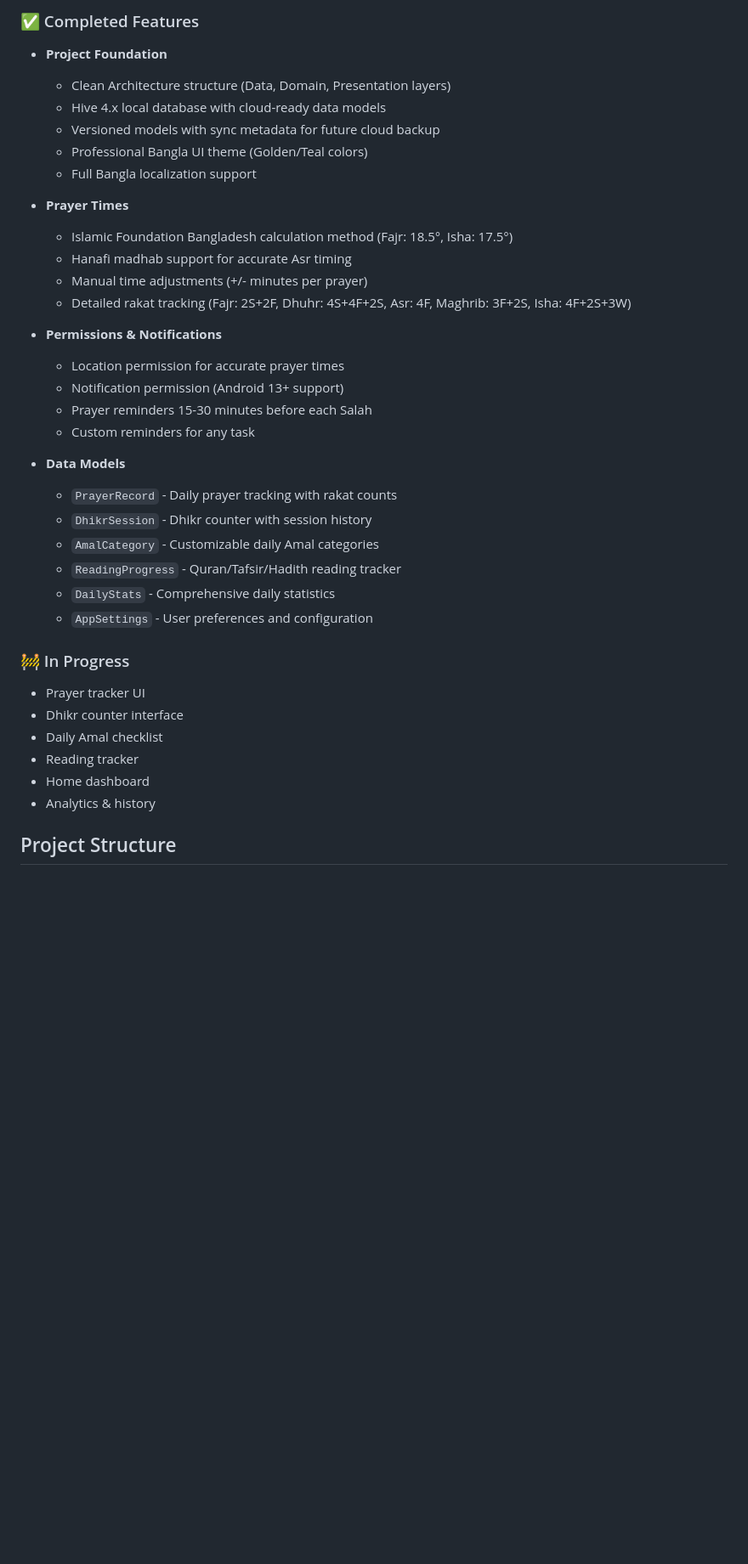
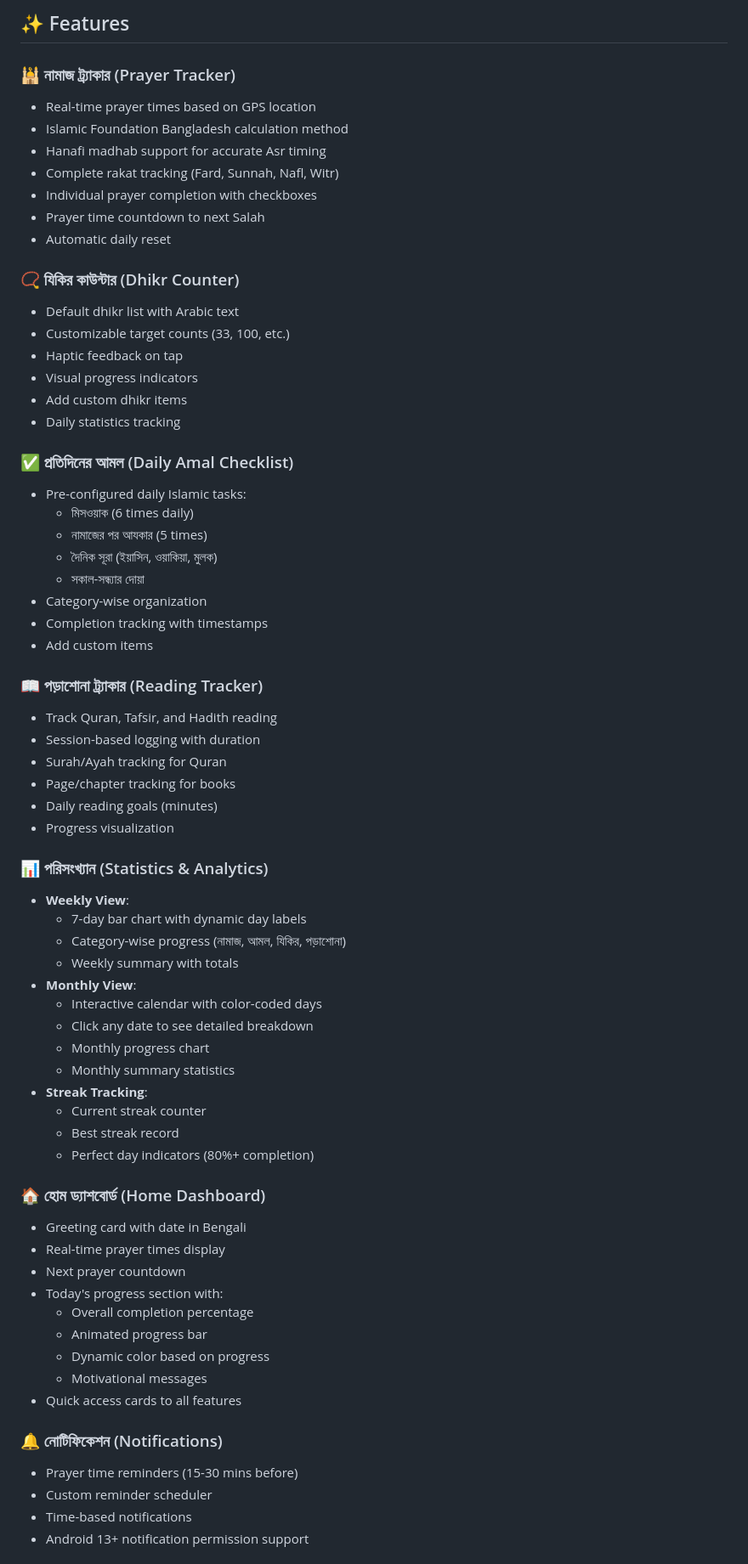
Before and after one commit to Arvi-Saleque/Islamic-Amal-Tracker, a Markdown page: README.md, the part around one of its changes. Shown at 85% size. Drawn GitHub-style; blank space fills up the shorter version.

```diff
--- a/README.md
+++ b/README.md
@@ -8,38 +10,70 @@ A comprehensive Flutter application for tracking Islamic daily practices (Amal)
 
-### ✅ Completed Features
-- **Project Foundation**
-  - Clean Architecture structure (Data, Domain, Presentation layers)
-  - Hive 4.x local database with cloud-ready data models
-  - Versioned models with sync metadata for future cloud backup
-  - Professional Bangla UI theme (Golden/Teal colors)
-  - Full Bangla localization support
+## ✨ Features
 
-- **Prayer Times**
-  - Islamic Foundation Bangladesh calculation method (Fajr: 18.5°, Isha: 17.5°)
-  - Hanafi madhab support for accurate Asr timing
-  - Manual time adjustments (+/- minutes per prayer)
-  - Detailed rakat tracking (Fajr: 2S+2F, Dhuhr: 4S+4F+2S, Asr: 4F, Maghrib: 3F+2S, Isha: 4F+2S+3W)
+### 🕌 নামাজ ট্র্যাকার (Prayer Tracker)
+- Real-time prayer times based on GPS location
+- Islamic Foundation Bangladesh calculation method
+- Hanafi madhab support for accurate Asr timing
+- Complete rakat tracking (Fard, Sunnah, Nafl, Witr)
+- Individual prayer completion with checkboxes
+- Prayer time countdown to next Salah
+- Automatic daily reset
 
-- **Permissions & Notifications**
-  - Location permission for accurate prayer times
-  - Notification permission (Android 13+ support)
-  - Prayer reminders 15-30 minutes before each Salah
-  - Custom reminders for any task
+### 📿 যিকির কাউন্টার (Dhikr Counter)
+- Default dhikr list with Arabic text
+- Customizable target counts (33, 100, etc.)
+- Haptic feedback on tap
+- Visual progress indicators
+- Add custom dhikr items
+- Daily statistics tracking
 
-- **Data Models**
-  - `PrayerRecord` - Daily prayer tracking with rakat counts
-  - `DhikrSession` - Dhikr counter with session history
-  - `AmalCategory` - Customizable daily Amal categories
-  - `ReadingProgress` - Quran/Tafsir/Hadith reading tracker
-  - `DailyStats` - Comprehensive daily statistics
-  - `AppSettings` - User preferences and configuration
+### ✅ প্রতিদিনের আমল (Daily Amal Checklist)
+- Pre-configured daily Islamic tasks:
+  - মিসওয়াক (6 times daily)
+  - নামাজের পর আযকার (5 times)
+  - দৈনিক সূরা (ইয়াসিন, ওয়াকিয়া, মুলক)
+  - সকাল-সন্ধ্যার দোয়া
+- Category-wise organization
+- Completion tracking with timestamps
+- Add custom items
 
-### 🚧 In Progress
-- Prayer tracker UI
-- Dhikr counter interface
-- Daily Amal checklist
-- Reading tracker
-- Home dashboard
-- Analytics & history
+### 📖 পড়াশোনা ট্র্যাকার (Reading Tracker)
+- Track Quran, Tafsir, and Hadith reading
+- Session-based logging with duration
+- Surah/Ayah tracking for Quran
+- Page/chapter tracking for books
+- Daily reading goals (minutes)
+- Progress visualization
 
-## Project Structure
+### 📊 পরিসংখ্যান (Statistics & Analytics)
+- **Weekly View**:
+  - 7-day bar chart with dynamic day labels
+  - Category-wise progress (নামাজ, আমল, যিকির, পড়াশোনা)
+  - Weekly summary with totals
+- **Monthly View**:
+  - Interactive calendar with color-coded days
+  - Click any date to see detailed breakdown
+  - Monthly progress chart
+  - Monthly summary statistics
+- **Streak Tracking**:
+  - Current streak counter
+  - Best streak record
+  - Perfect day indicators (80%+ completion)
+
+### 🏠 হোম ড্যাশবোর্ড (Home Dashboard)
+- Greeting card with date in Bengali
+- Real-time prayer times display
+- Next prayer countdown
+- Today's progress section with:
+  - Overall completion percentage
+  - Animated progress bar
+  - Dynamic color based on progress
+  - Motivational messages
+- Quick access cards to all features
+
+### 🔔 নোটিফিকেশন (Notifications)
+- Prayer time reminders (15-30 mins before)
+- Custom reminder scheduler
+- Time-based notifications
+- Android 13+ notification permission support
+
```
Also changed, not shown: other parts of README.md (+178 -113 lines).
